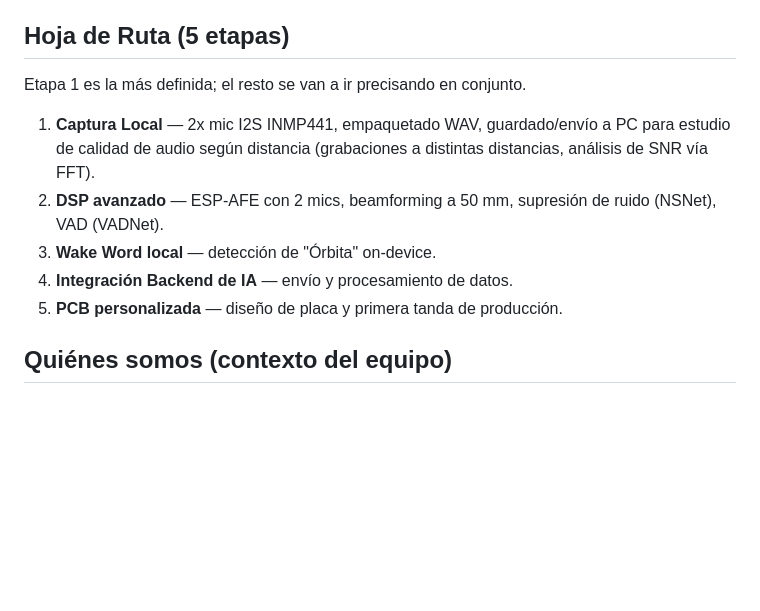
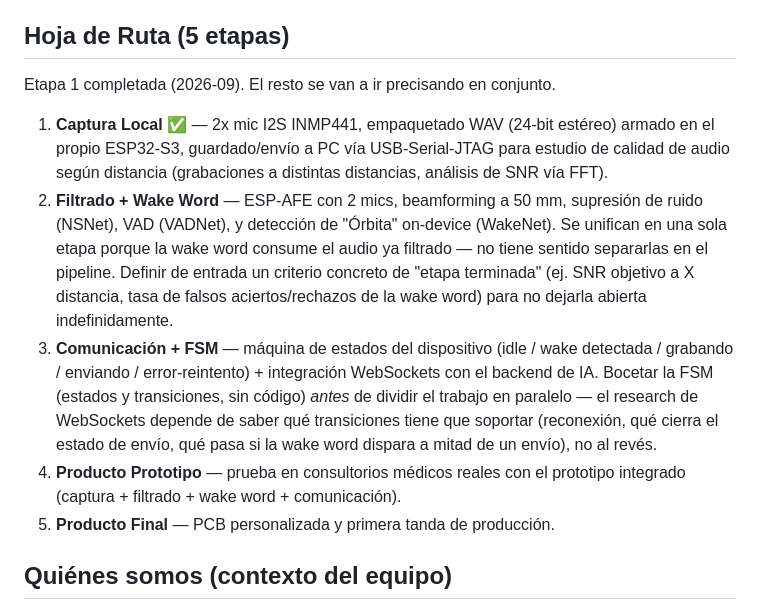
Before and after one commit to dantebarili/hi-orbita, a Markdown page: CLAUDE.md, the part around the change. Drawn GitHub-style; blank space fills up the shorter version.

Commit message:
Update roadmap to 5-stage consolidation (filtrado+wakeword, comunicacion+FSM)
Co-Authored-By: Claude Sonnet 5 <noreply@anthropic.com>

```diff
--- a/CLAUDE.md
+++ b/CLAUDE.md
@@ -14,13 +14,13 @@ Dispositivo IoT de escritorio sin pantalla para consultorios médicos. Realiza e
 - **Resiliencia:** resguardo offline opcional en MicroSD (FAT32 por SPI) ante caídas de red (primera idea de robustez, sin definir aún).
 
 ## Hoja de Ruta (5 etapas)
-Etapa 1 es la más definida; el resto se van a ir precisando en conjunto.
+Etapa 1 completada (2026-09). El resto se van a ir precisando en conjunto.
 
-1. **Captura Local** — 2x mic I2S INMP441, empaquetado WAV, guardado/envío a PC para estudio de calidad de audio según distancia (grabaciones a distintas distancias, análisis de SNR vía FFT).
-2. **DSP avanzado** — ESP-AFE con 2 mics, beamforming a 50 mm, supresión de ruido (NSNet), VAD (VADNet).
-3. **Wake Word local** — detección de "Órbita" on-device.
-4. **Integración Backend de IA** — envío y procesamiento de datos.
-5. **PCB personalizada** — diseño de placa y primera tanda de producción.
+1. **Captura Local** ✅ — 2x mic I2S INMP441, empaquetado WAV (24-bit estéreo) armado en el propio ESP32-S3, guardado/envío a PC vía USB-Serial-JTAG para estudio de calidad de audio según distancia (grabaciones a distintas distancias, análisis de SNR vía FFT).
+2. **Filtrado + Wake Word** — ESP-AFE con 2 mics, beamforming a 50 mm, supresión de ruido (NSNet), VAD (VADNet), y detección de "Órbita" on-device (WakeNet). Se unifican en una sola etapa porque la wake word consume el audio ya filtrado — no tiene sentido separarlas en el pipeline. Definir de entrada un criterio concreto de "etapa terminada" (ej. SNR objetivo a X distancia, tasa de falsos aciertos/rechazos de la wake word) para no dejarla abierta indefinidamente.
+3. **Comunicación + FSM** — máquina de estados del dispositivo (idle / wake detectada / grabando / enviando / error-reintento) + integración WebSockets con el backend de IA. Bocetar la FSM (estados y transiciones, sin código) *antes* de dividir el trabajo en paralelo — el research de WebSockets depende de saber qué transiciones tiene que soportar (reconexión, qué cierra el estado de envío, qué pasa si la wake word dispara a mitad de un envío), no al revés.
+4. **Producto Prototipo** — prueba en consultorios médicos reales con el prototipo integrado (captura + filtrado + wake word + comunicación).
+5. **Producto Final** — PCB personalizada y primera tanda de producción.
 
 ## Quiénes somos (contexto del equipo)
 Somos estudiantes de Ingeniería Electrónica. Todavía **no cursamos la materia de Sistemas Embebidos**, así que no asumas conocimiento previo de microcontroladores, periféricos, RTOS, drivers, etc. — hay que explicar esos conceptos desde la base cuando aparecen por primera vez.
```
